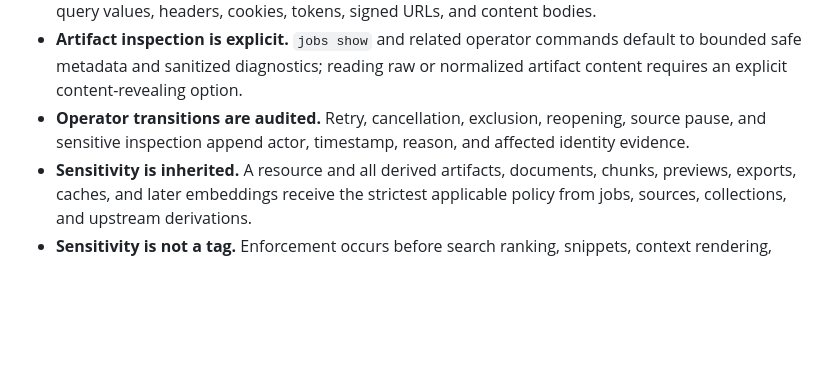
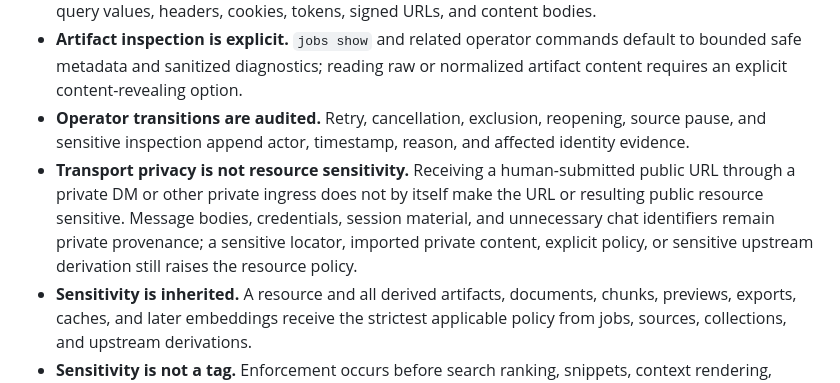
Before and after one commit to possibilities/agentbrain, a Markdown page: docs/adr/0012-local-security-and-sensitive-ingestion.md, the part around the change. Drawn GitHub-style; blank space fills up the shorter version.

```diff
--- a/docs/adr/0012-local-security-and-sensitive-ingestion.md
+++ b/docs/adr/0012-local-security-and-sensitive-ingestion.md
@@ -17,6 +17,7 @@ Sensitivity also propagates: a private source can produce artifacts, searchable
 - **Exact provenance is stored but not casually displayed.** Required exact URLs and historical evidence remain durable, while default logs, notifications, statistics, and job listings redact sensitive query values, headers, cookies, tokens, signed URLs, and content bodies.
 - **Artifact inspection is explicit.** `jobs show` and related operator commands default to bounded safe metadata and sanitized diagnostics; reading raw or normalized artifact content requires an explicit content-revealing option.
 - **Operator transitions are audited.** Retry, cancellation, exclusion, reopening, source pause, and sensitive inspection append actor, timestamp, reason, and affected identity evidence.
+- **Transport privacy is not resource sensitivity.** Receiving a human-submitted public URL through a private DM or other private ingress does not by itself make the URL or resulting public resource sensitive. Message bodies, credentials, session material, and unnecessary chat identifiers remain private provenance; a sensitive locator, imported private content, explicit policy, or sensitive upstream derivation still raises the resource policy.
 - **Sensitivity is inherited.** A resource and all derived artifacts, documents, chunks, previews, exports, caches, and later embeddings receive the strictest applicable policy from jobs, sources, collections, and upstream derivations.
 - **Sensitivity is not a tag.** Enforcement occurs before search ranking, snippets, context rendering, export, diagnostics, or model/provider calls; user tags cannot lower it.
 - **Notifications contain no content.** They may identify safe counts, state classes, and opaque job/source IDs but not private bodies or unsafe URLs.
```
Also changed, not shown: CONTEXT.md (+9 -3 lines), docs/adr/0010-legacy-recovery-import-contract.md (+14 -8 lines).
